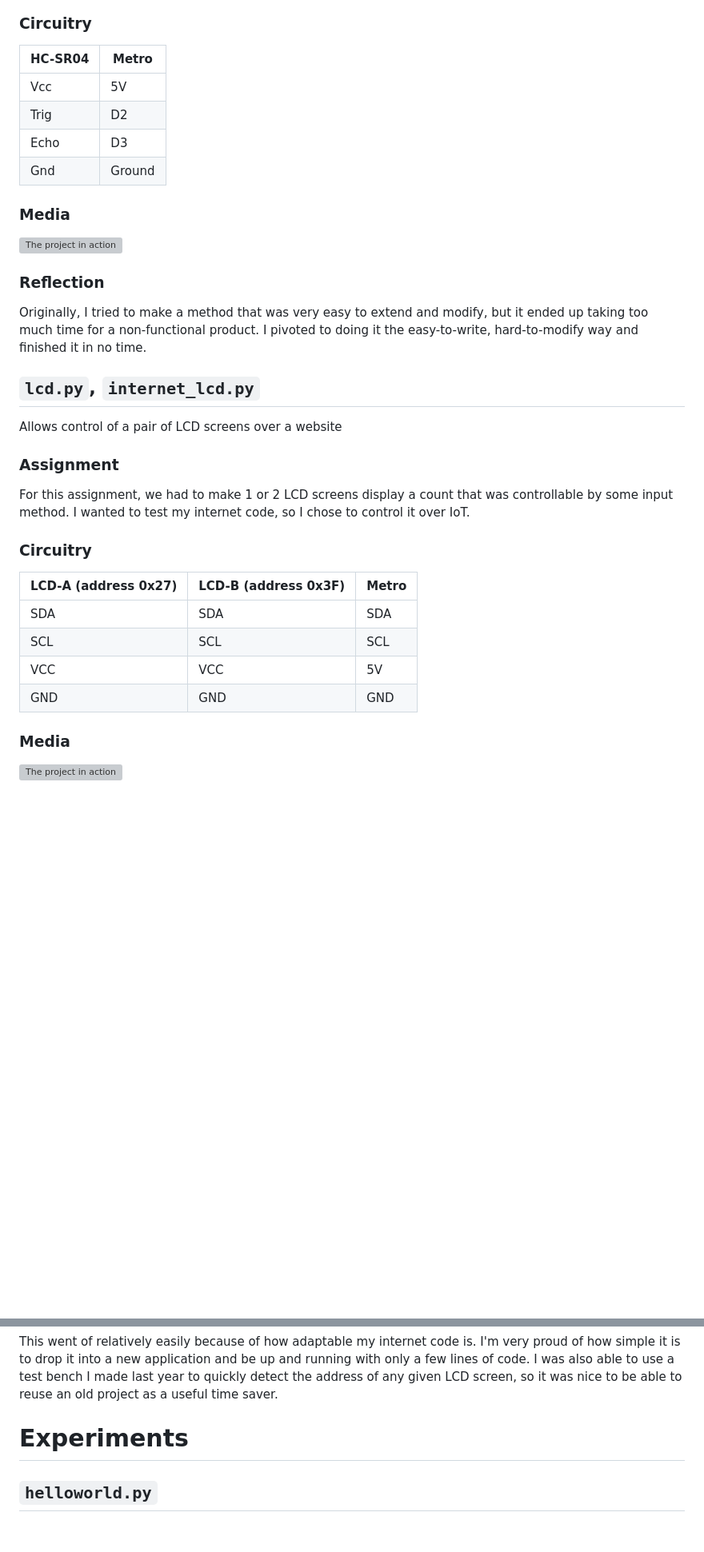
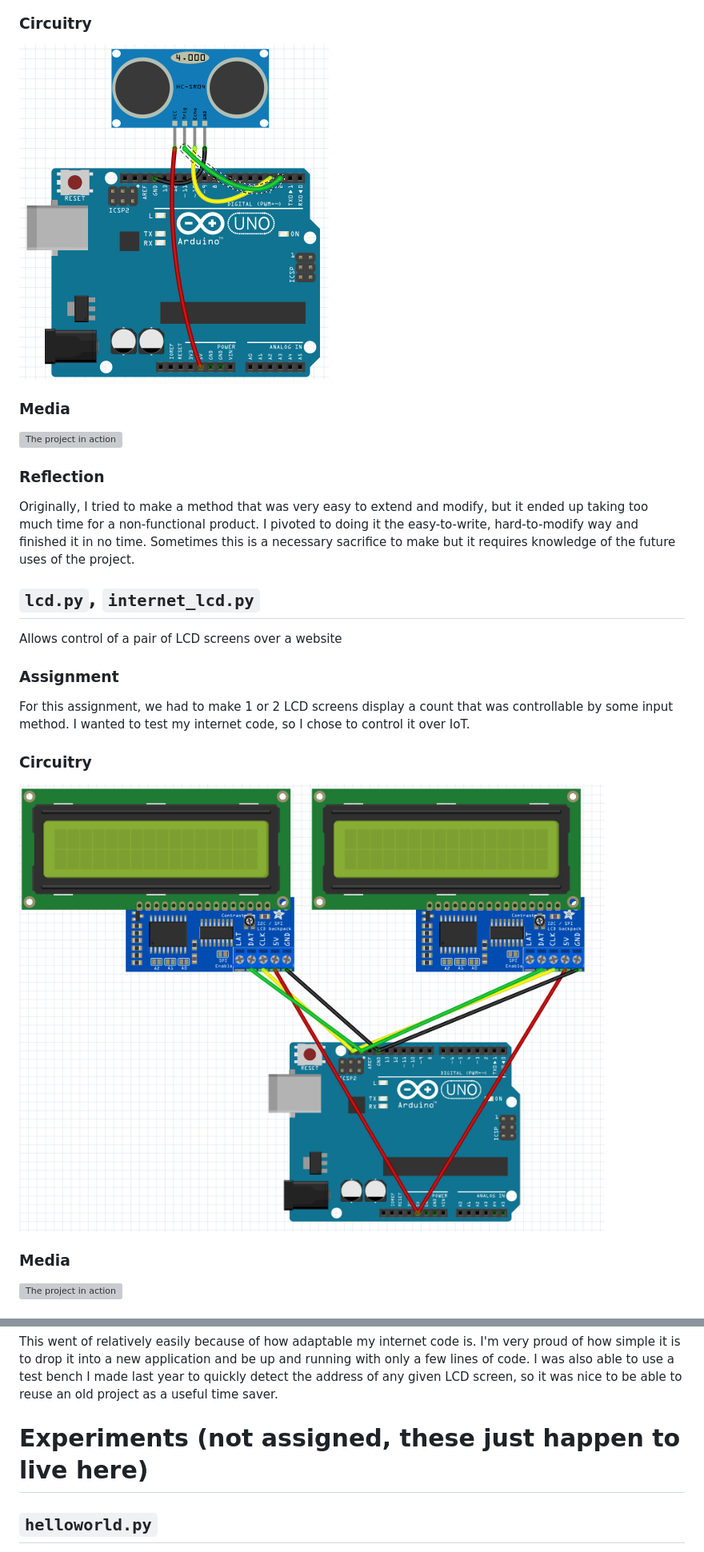
Before and after one commit to rivques/CircuitPython, a Markdown page: README.md, 2 parts joined by grey strips. Shown: that part at 80% size. Rendered like a GitHub page; pictures changed too: docs/hcsr04circuit.png (added), docs/lcdcircuit.png (added); blank space fills up the shorter version; grey boxes are pictures that could not be loaded.

Commit message:
improve docs

```diff
--- a/README.md
+++ b/README.md
@@ -30,33 +26,23 @@ For this assignment, we had to make the NeoPixel on board the Metro change color
 
 ![A labeled color gradient](/docs/color%20spectrum.png)
 ### Circuitry
-HC-SR04|Metro
----|---
-Vcc|5V
-Trig|D2
-Echo|D3
-Gnd|Ground
+![The circuitry](/docs/hcsr04circuit.png)
 ### Media
 ![The project in action](/docs/hc-sr04.gif)
 ### Reflection
-Originally, I tried to make a method that was very easy to extend and modify, but it ended up taking too much time for a non-functional product. I pivoted to doing it the easy-to-write, hard-to-modify way and finished it in no time.
+Originally, I tried to make a method that was very easy to extend and modify, but it ended up taking too much time for a non-functional product. I pivoted to doing it the easy-to-write, hard-to-modify way and finished it in no time. Sometimes this is a necessary sacrifice to make but it requires knowledge of the future uses of the project.
 ## `lcd.py`, `internet_lcd.py`
 Allows control of a pair of LCD screens over a website
 ### Assignment
 For this assignment, we had to make 1 or 2 LCD screens display a count that was controllable by some input method. I wanted to test my internet code, so I chose to control it over IoT.
 ### Circuitry
-LCD-A (address 0x27)|LCD-B (address 0x3F)|Metro
----|---|---
-SDA|SDA|SDA
-SCL|SCL|SCL
-VCC|VCC|5V
-GND|GND|GND
+![The circuitry](/docs/lcdcircuit.png)
 ### Media
 ![The project in action](/docs/IoT-LCD.gif)
 ### Reflection
 This went of relatively easily because of how adaptable my internet code is. I'm very proud of how simple it is to drop it into a new application and be up and running with only a few lines of code. I was also able to use a test bench I made last year to quickly detect the address of any given LCD screen, so it was nice to be able to reuse an old project as a useful time saver.
 
-# Experiments
+# Experiments (not assigned, these just happen to live here)
 ## `helloworld.py`
 A basic test of CircuitPython installation.
 ## `internet.py`
```
Also changed, not shown: other parts of README.md (+3 -7 lines), docs/servocircuit.png (added).
